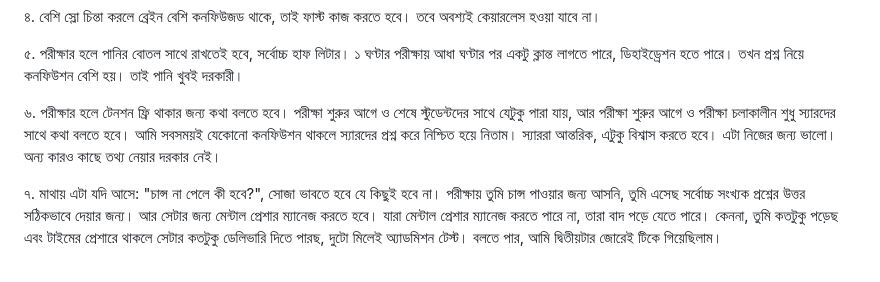
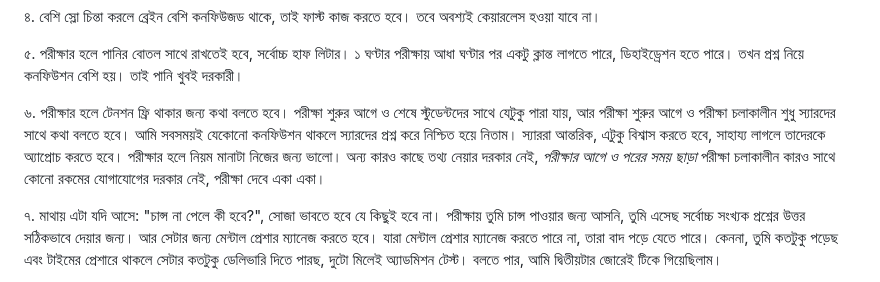
Before and after one commit to x77f/home, a Markdown page: admj/README.md, the part around the change. Rendered like a GitHub page.

```diff
--- a/admj/README.md
+++ b/admj/README.md
@@ -33,7 +33,7 @@
 
 ৫. পরীক্ষার হলে পানির বোতল সাথে রাখতেই হবে, সর্বোচ্চ হাফ লিটার। ১ ঘণ্টার পরীক্ষায় আধা ঘণ্টার পর একটু ক্লান্ত লাগতে পারে, ডিহাইড্রেশন হতে পারে। তখন প্রশ্ন নিয়ে কনফিউশন বেশি হয়। তাই পানি খুবই দরকারী।
 
-৬. পরীক্ষার হলে টেনশন ফ্রি থাকার জন্য কথা বলতে হবে। পরীক্ষা শুরুর আগে ও শেষে স্টুডেন্টদের সাথে যেটুকু পারা যায়, আর পরীক্ষা শুরুর আগে ও পরীক্ষা চলাকালীন শুধু স্যারদের সাথে কথা বলতে হবে। আমি সবসময়ই যেকোনো কনফিউশন থাকলে স্যারদের প্রশ্ন করে নিশ্চিত হয়ে নিতাম। স্যাররা আন্তরিক, এটুকু বিশ্বাস করতে হবে। এটা নিজের জন্য ভালো। অন্য কারও কাছে তথ্য নেয়ার দরকার নেই।
+৬. পরীক্ষার হলে টেনশন ফ্রি থাকার জন্য কথা বলতে হবে। পরীক্ষা শুরুর আগে ও শেষে স্টুডেন্টদের সাথে যেটুকু পারা যায়, আর পরীক্ষা শুরুর আগে ও পরীক্ষা চলাকালীন শুধু স্যারদের সাথে কথা বলতে হবে। আমি সবসময়ই যেকোনো কনফিউশন থাকলে স্যারদের প্রশ্ন করে নিশ্চিত হয়ে নিতাম। স্যাররা আন্তরিক, এটুকু বিশ্বাস করতে হবে, সাহায্য লাগলে তাদেরকে অ্যাপ্রোচ করতে হবে। পরীক্ষার হলে নিয়ম মানাটা নিজের জন্য ভালো। অন্য কারও কাছে তথ্য নেয়ার দরকার নেই, _পরীক্ষার আগে ও পরের সময় ছাড়া_ পরীক্ষা চলাকালীন কারও সাথে কোনো রকমের যোগাযোগের দরকার নেই, পরীক্ষা দেবে একা একা।
 
 ৭. মাথায় এটা যদি আসে: "চান্স না পেলে কী হবে?", সোজা ভাবতে হবে যে কিছুই হবে না। পরীক্ষায় তুমি চান্স পাওয়ার জন্য আসনি, তুমি এসেছ সর্বোচ্চ সংখ্যক প্রশ্নের উত্তর সঠিকভাবে দেয়ার জন্য। আর সেটার জন্য মেন্টাল প্রেশার ম্যানেজ করতে হবে। যারা মেন্টাল প্রেশার ম্যানেজ করতে পারে না, তারা বাদ পড়ে যেতে পারে। কেননা, তুমি কতটুকু পড়েছ এবং টাইমের প্রেশারে থাকলে সেটার কতটুকু ডেলিভারি দিতে পারছ, দুটো মিলেই অ্যাডমিশন টেস্ট। বলতে পার, আমি দ্বিতীয়টার জোরেই টিকে গিয়েছিলাম।
 
```
